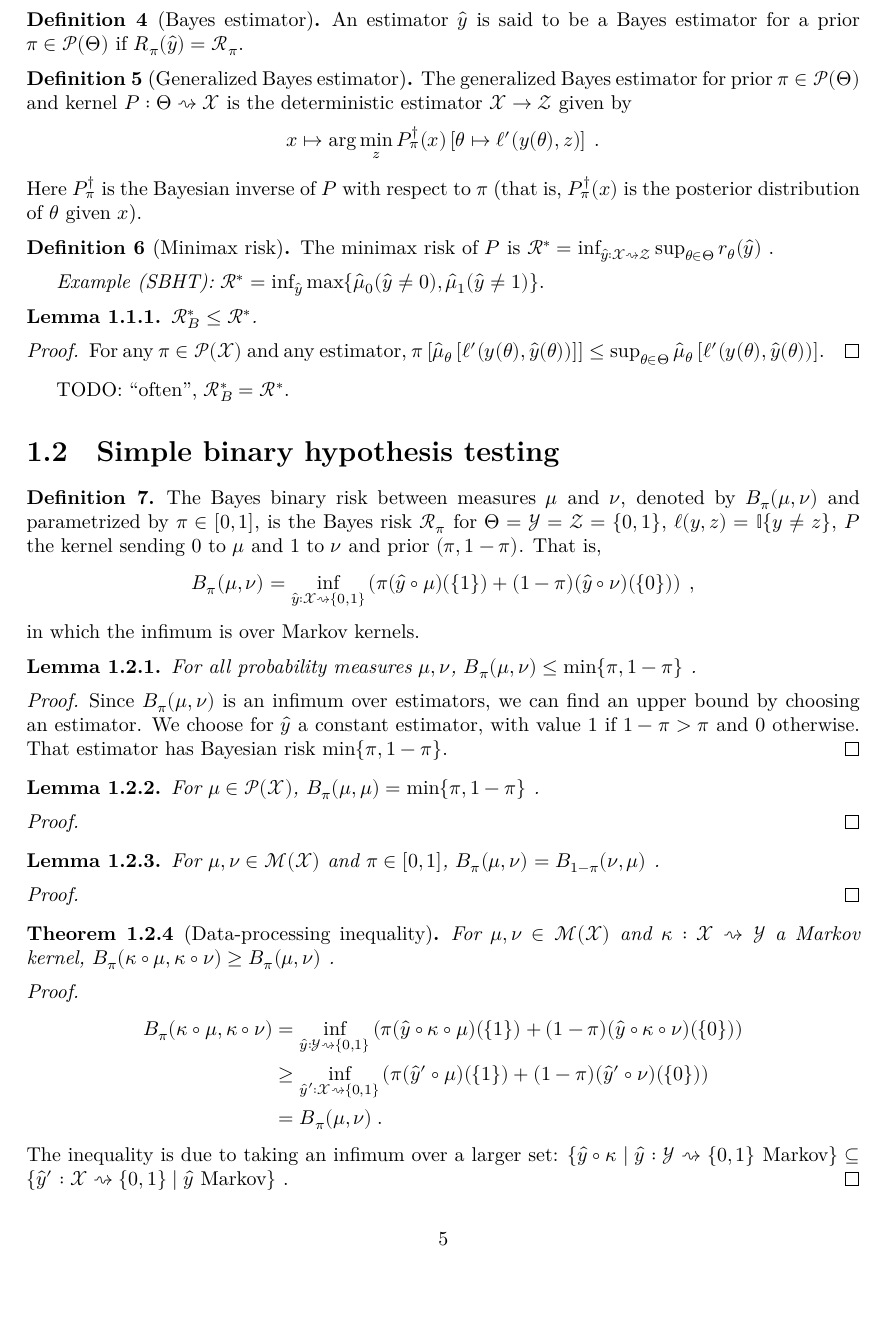
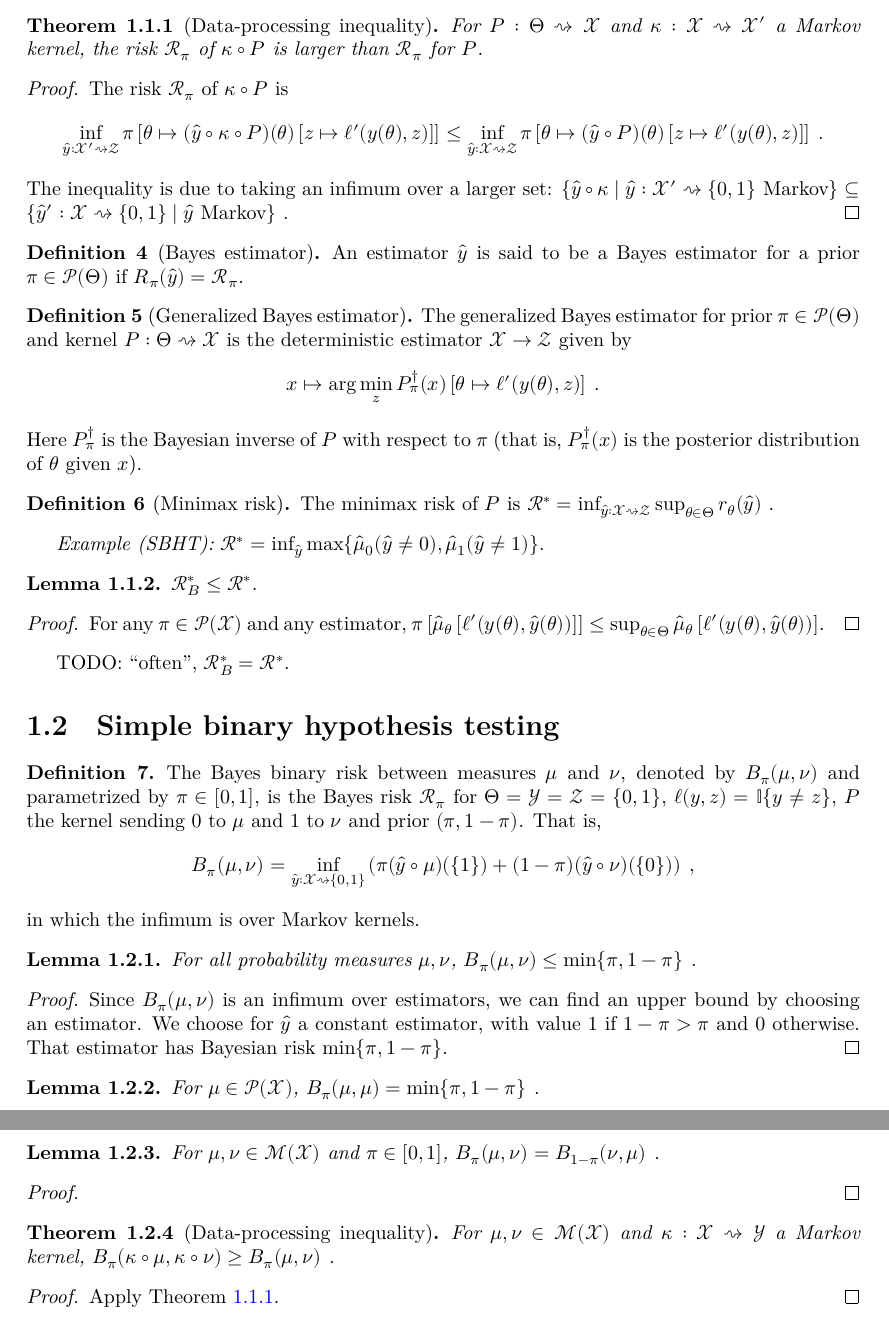
Before and after one commit to RemyDegenne/testing-lower-bounds, a LaTeX thesis (blueprint/src/print.tex, which reads blueprint/src/sections/risk.tex): part of page 6 of 43 before the commit and two parts of pages 6 and 7 of 43 after it, the two joined at a grey line, cut at the place of the change, the shorter picture padded with empty space. Compiled offline with XeLaTeX.

Commit message:
blueprint

```diff
--- a/blueprint/src/sections/risk.tex
+++ b/blueprint/src/sections/risk.tex
@@ -56,10 +56,30 @@ Let $\hat{\mu}_\theta$ be the law of $\hat{y}(\theta)$. That is, $\hat{\mu} : \m
 
 \emph{Example (SBHT):} $\mathcal R^*_B = \sup_{\gamma \in [0,1]}\inf_{\hat{y}}\left(\gamma \hat{\mu}_0(\hat{y} \ne 0) + (1 - \gamma) \hat{\mu}_1(\hat{y} \ne 1)\right)$.
 
+\begin{theorem}[Data-processing inequality]
+  \label{thm:data_proc_bayesRisk}
+  \lean{ProbabilityTheory.bayesRiskPrior_le_bayesRiskPrior_comp}
+  \leanok
+  \uses{def:bayesRisk}
+  For $P : \Theta \rightsquigarrow \mathcal X$ and $\kappa : \mathcal X \rightsquigarrow \mathcal X'$ a Markov kernel, the risk $\mathcal R_\pi$ of $\kappa \circ P$ is larger than $\mathcal R_\pi$ for $P$.
+\end{theorem}
+
+\begin{proof}\leanok
+\uses{}
+The risk $\mathcal R_\pi$ of $\kappa \circ P$ is
+\begin{align*}
+\inf_{\hat{y} : \mathcal X' \rightsquigarrow \mathcal Z} \pi\left[\theta \mapsto (\hat{y} \circ \kappa \circ P)(\theta)\left[z \mapsto \ell'(y(\theta), z)\right]\right]
+&\le \inf_{\hat{y} : \mathcal X \rightsquigarrow \mathcal Z} \pi\left[\theta \mapsto (\hat{y} \circ P)(\theta)\left[z \mapsto \ell'(y(\theta), z)\right]\right]
+\: .
+\end{align*}
+The inequality is due to taking an infimum over a larger set: $\{\hat{y} \circ \kappa \mid \hat{y} : \mathcal X' \rightsquigarrow \{0,1\} \text{ Markov}\} \subseteq \{\hat{y}' : \mathcal X \rightsquigarrow \{0,1\} \mid \hat{y} \text{ Markov}\}$~.
+\end{proof}
+
+
 \begin{definition}[Bayes estimator]
   \label{def:bayesEstimator}
-  %\lean{}
-  %\leanok
+  \lean{ProbabilityTheory.IsBayesEstimator}
+  \leanok
   \uses{def:bayesRisk}
   An estimator $\hat{y}$ is said to be a Bayes estimator for a prior $\pi \in \mathcal P(\Theta)$ if $R_\pi(\hat{y}) = \mathcal R_\pi$.
 \end{definition}
@@ -78,8 +98,8 @@ Let $\hat{\mu}_\theta$ be the law of $\hat{y}(\theta)$. That is, $\hat{\mu} : \m
 
 \begin{definition}[Minimax risk]
   \label{def:minimaxRisk}
-  %\lean{}
-  %\leanok
+  \lean{ProbabilityTheory.minimaxRisk}
+  \leanok
   \uses{def:risk}
   The minimax risk of $P$ is $\mathcal R^* = \inf_{\hat{y} : \mathcal X \rightsquigarrow \mathcal Z} \sup_{\theta \in \Theta} r_\theta(\hat{y})$~.
 \end{definition}
@@ -88,13 +108,13 @@ Let $\hat{\mu}_\theta$ be the law of $\hat{y}(\theta)$. That is, $\hat{\mu} : \m
 
 \begin{lemma}
   \label{lem:bayesRisk_le_minimaxRisk}
-  %\lean{}
-  %\leanok
+  \lean{ProbabilityTheory.bayesRisk_le_minimaxRisk}
+  \leanok
   \uses{def:bayesRisk, def:minimaxRisk}
   $\mathcal R_B^* \le \mathcal R^*$.
 \end{lemma}
 
-\begin{proof}
+\begin{proof}\leanok
 For any $\pi \in \mathcal P(\mathcal X)$ and any estimator, $\pi\left[\hat{\mu}_\theta\left[\ell'(y(\theta), \hat{y}(\theta))\right]\right] \le \sup_{\theta \in \Theta}\hat{\mu}_\theta\left[\ell'(y(\theta), \hat{y}(\theta))\right]$.
 \end{proof}
 
@@ -144,8 +164,8 @@ That estimator has Bayesian risk $\min\{\pi, 1 - \pi\}$.
 
 \begin{lemma}
   \label{lem:bayesBinaryRisk_symm}
-  %\lean{}
-  %\leanok
+  \lean{ProbabilityTheory.bayesBinaryRisk_symm}
+  \leanok
   \uses{def:bayesBinaryRisk}
   For $\mu, \nu \in \mathcal M(\mathcal X)$ and $\pi \in [0,1]$, $B_\pi(\mu, \nu) = B_{1 - \pi}(\nu, \mu)$~.
 \end{lemma}
@@ -157,30 +177,21 @@ That estimator has Bayesian risk $\min\{\pi, 1 - \pi\}$.
 
 \begin{theorem}[Data-processing inequality]
   \label{thm:data_proc_bayesBinaryRisk}
-  %\lean{}
-  %\leanok
+  \lean{ProbabilityTheory.bayesBinaryRisk_le_bayesBinaryRisk_comp}
+  \leanok
   \uses{def:bayesBinaryRisk}
   For $\mu, \nu \in \mathcal M(\mathcal X)$ and $\kappa : \mathcal X \rightsquigarrow \mathcal Y$ a Markov kernel, $B_\pi(\kappa \circ \mu, \kappa \circ \nu) \ge B_\pi(\mu, \nu)$~.
 \end{theorem}
 
-\begin{proof}%\leanok
-\uses{}
-\begin{align*}
-B_\pi(\kappa \circ \mu, \kappa \circ \nu)
-&= \inf_{\hat{y} : \mathcal Y \rightsquigarrow \{0,1\}}\left(\pi (\hat{y} \circ \kappa \circ \mu)(\{1\}) + (1 - \pi) (\hat{y} \circ \kappa \circ \nu)(\{0\})\right)
-\\
-&\ge \inf_{\hat{y}' : \mathcal X \rightsquigarrow \{0,1\}}\left(\pi (\hat{y}' \circ \mu)(\{1\}) + (1 - \pi) (\hat{y}' \circ \nu)(\{0\})\right)
-\\
-&= B_\pi(\mu, \nu)
-\: .
-\end{align*}
-The inequality is due to taking an infimum over a larger set: $\{\hat{y} \circ \kappa \mid \hat{y} : \mathcal Y \rightsquigarrow \{0,1\} \text{ Markov}\} \subseteq \{\hat{y}' : \mathcal X \rightsquigarrow \{0,1\} \mid \hat{y} \text{ Markov}\}$~.
+\begin{proof}\leanok
+\uses{thm:data_proc_bayesRisk}
+Apply Theorem~\ref{thm:data_proc_bayesRisk}.
 \end{proof}
 
 \begin{definition}
   \label{def:deGrootInfo}
-  %\lean{}
-  %\leanok
+  \lean{ProbabilityTheory.deGrootInfo}
+  \leanok
   \uses{def:bayesBinaryRisk}
   The DeGroot statistical information between measures $\mu$ and $\nu$ is $I_\pi(\mu, \nu) = \min\{\pi, 1 - \pi\} - B_\pi(\mu, \nu)$.
 \end{definition}
```
Also changed, not shown: blueprint/src/sections/risk.tex (34 more changed lines), 1 other file.
